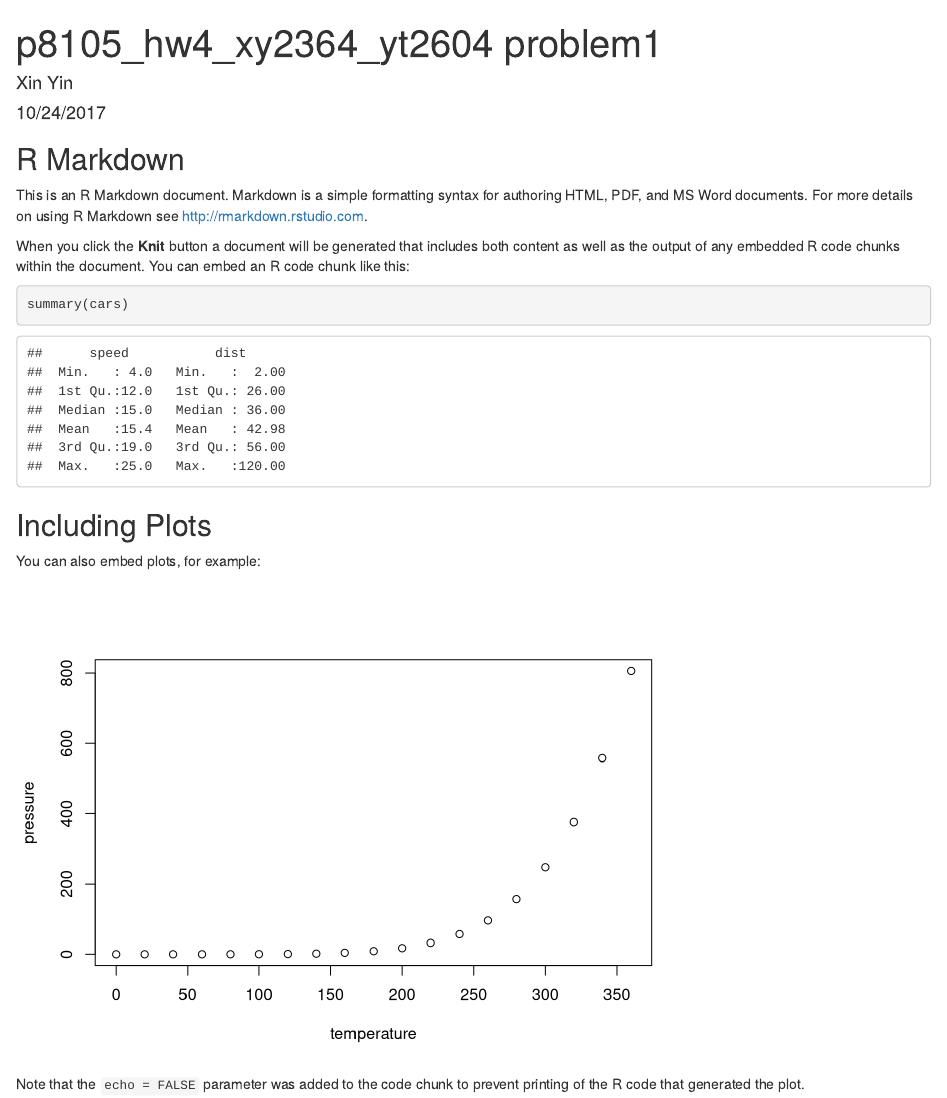
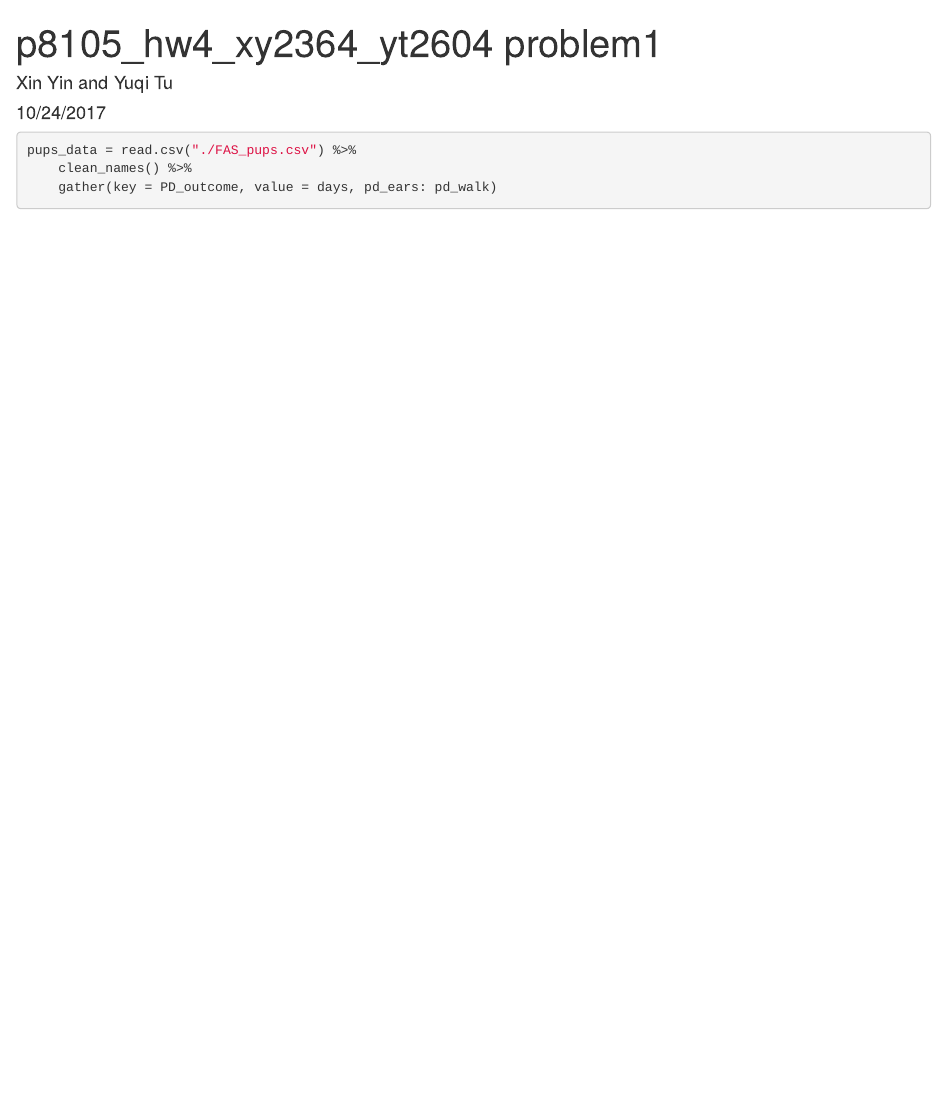
Before and after one commit to xy2364/p8105_hw4_xy2364_yt2604-problem1, an R Markdown document (p8105_hw4_xy2364_yt2604 problem 1.rmd): the page in a window 1100 px wide, from its top. Rendered offline with R 4.5, knitr and Pandoc, with nearby package versions; column names are cleaned by a stand-in for the janitor package.

Commit message:
loaded the data and gather PDoutcome

````diff
--- a/p8105_hw4_xy2364_yt2604 problem 1.rmd
+++ b/p8105_hw4_xy2364_yt2604 problem 1.rmd
@@ -1,6 +1,6 @@
 ---
 title: "p8105_hw4_xy2364_yt2604 problem1"
-author: "Xin Yin"
+author: "Xin Yin and Yuqi Tu"
 date: "10/24/2017"
 output: html_document
 ---
@@ -10,21 +13,7 @@ knitr::opts_chunk$set(echo = TRUE)
 ```
 
-## R Markdown
-
-This is an R Markdown document. Markdown is a simple formatting syntax for authoring HTML, PDF, and MS Word documents. For more details on using R Markdown see <http://rmarkdown.rstudio.com>.
-
-When you click the **Knit** button a document will be generated that includes both content as well as the output of any embedded R code chunks within the document. You can embed an R code chunk like this:
-
-```{r cars}
-summary(cars)
+```{r load pup data, warning= FALSE, comment= NA}
+pups_data = read.csv("./FAS_pups.csv") %>%
+    clean_names() %>%
+    gather(key = PD_outcome, value = days, pd_ears: pd_walk)
 ```
-
-## Including Plots
-
-You can also embed plots, for example:
-
-```{r pressure, echo=FALSE}
-plot(pressure)
-```
-
-Note that the `echo = FALSE` parameter was added to the code chunk to prevent printing of the R code that generated the plot.
````
Also changed, not shown: p8105_hw4_xy2364_yt2604 problem 1.rmd (5 more changed lines).
